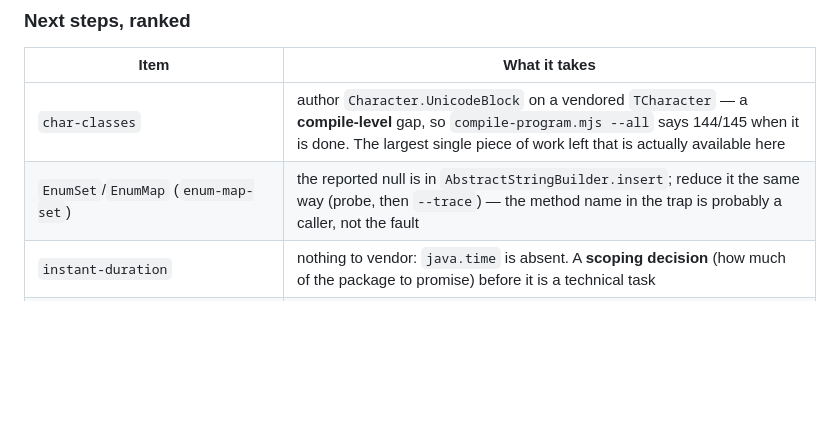
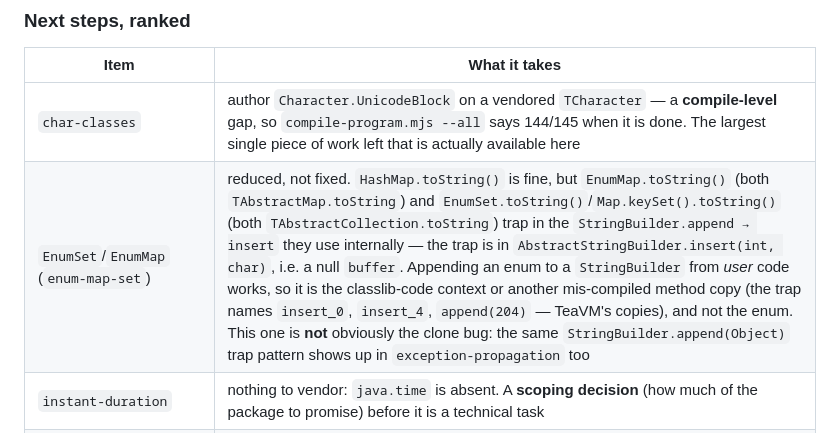
Before and after one commit to live-codes/java, a Markdown page: FINDINGS.md, the part around the change. Drawn GitHub-style; blank space fills up the shorter version.

```diff
--- a/FINDINGS.md
+++ b/FINDINGS.md
@@ -426,7 +426,7 @@ wasm, both codegen.
 | Item | What it takes |
 |---|---|
 | `char-classes` | author `Character.UnicodeBlock` on a vendored `TCharacter` — a **compile-level** gap, so `compile-program.mjs --all` says 144/145 when it is done. The largest single piece of work left that is actually available here |
-| `EnumSet`/`EnumMap` (`enum-map-set`) | the reported null is in `AbstractStringBuilder.insert`; reduce it the same way (probe, then `--trace`) — the method name in the trap is probably a caller, not the fault |
+| `EnumSet`/`EnumMap` (`enum-map-set`) | reduced, not fixed. `HashMap.toString()` is fine, but `EnumMap.toString()` (both `TAbstractMap.toString`) and `EnumSet.toString()`/`Map.keySet().toString()` (both `TAbstractCollection.toString`) trap in the `StringBuilder.append → insert` they use internally — the trap is in `AbstractStringBuilder.insert(int, char)`, i.e. a null `buffer`. Appending an enum to a `StringBuilder` from *user* code works, so it is the classlib-code context or another mis-compiled method copy (the trap names `insert_0`, `insert_4`, `append(204)` — TeaVM's copies), and not the enum. This one is **not** obviously the clone bug: the same `StringBuilder.append(Object)` trap pattern shows up in `exception-propagation` too |
 | `instant-duration` | nothing to vendor: `java.time` is absent. A **scoping decision** (how much of the package to promise) before it is a technical task |
 | `reflection`, `reflection-members` | TeaVM's reflection is a declared subset; decide whether to widen it or document the subset |
 | `exceptions-finally`, `exceptions`, and the two `StackTraceElement` programs | codegen: needs Binaryen + a `compiler.wasm` rebuild, or an upstream TeaVM fix |
```
Also changed, not shown: HANDOVER.md (+155 -184 lines).
